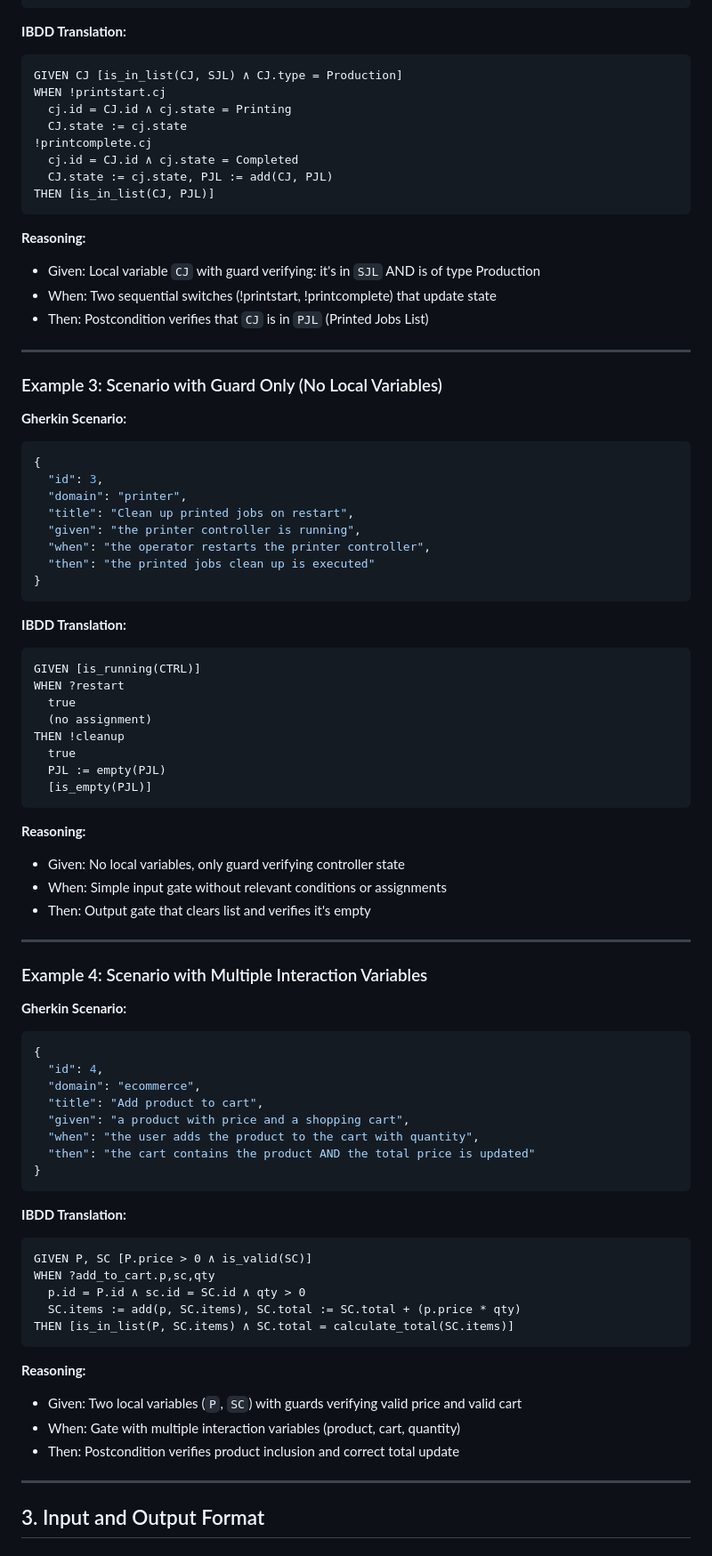
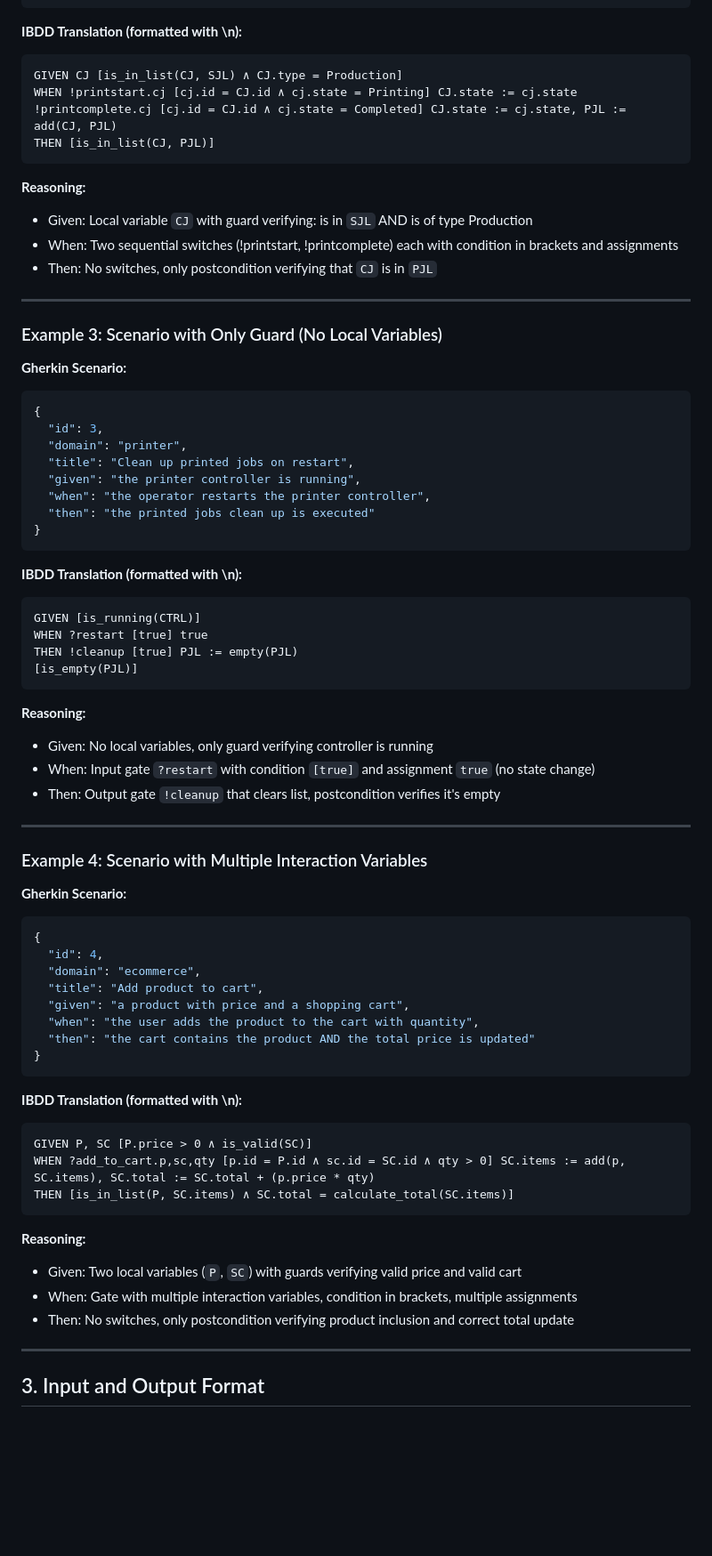
Before and after one commit to annaaimeri/bdd-a-ibdd, a Markdown page: docs/PROMPT_EN.md, the part around one of its changes. Shown at 89% size. Rendered like a GitHub page; blank space fills up the shorter version.

````diff
--- a/docs/PROMPT_EN.md
+++ b/docs/PROMPT_EN.md
@@ -83,26 +84,22 @@ THEN !append.cj,sjl
 }
 ```
 
-**IBDD Translation:**
+**IBDD Translation (formatted with \n):**
 ```
 GIVEN CJ [is_in_list(CJ, SJL) ∧ CJ.type = Production]
-WHEN !printstart.cj
-  cj.id = CJ.id ∧ cj.state = Printing
-  CJ.state := cj.state
-!printcomplete.cj
-  cj.id = CJ.id ∧ cj.state = Completed
-  CJ.state := cj.state, PJL := add(CJ, PJL)
+WHEN !printstart.cj [cj.id = CJ.id ∧ cj.state = Printing] CJ.state := cj.state
+!printcomplete.cj [cj.id = CJ.id ∧ cj.state = Completed] CJ.state := cj.state, PJL := add(CJ, PJL)
 THEN [is_in_list(CJ, PJL)]
 ```
 
 **Reasoning:**
-- Given: Local variable `CJ` with guard verifying: it's in `SJL` AND is of type Production
-- When: Two sequential switches (!printstart, !printcomplete) that update state
-- Then: Postcondition verifies that `CJ` is in `PJL` (Printed Jobs List)
+- Given: Local variable `CJ` with guard verifying: is in `SJL` AND is of type Production
+- When: Two sequential switches (!printstart, !printcomplete) each with condition in brackets and assignments
+- Then: No switches, only postcondition verifying that `CJ` is in `PJL`
 
 ---
 
-### Example 3: Scenario with Guard Only (No Local Variables)
+### Example 3: Scenario with Only Guard (No Local Variables)
 
 **Gherkin Scenario:**
 ```json
@@ -116,22 +113,18 @@ THEN [is_in_list(CJ, PJL)]
 }
 ```
 
-**IBDD Translation:**
+**IBDD Translation (formatted with \n):**
 ```
 GIVEN [is_running(CTRL)]
-WHEN ?restart
-  true
-  (no assignment)
-THEN !cleanup
-  true
-  PJL := empty(PJL)
-  [is_empty(PJL)]
+WHEN ?restart [true] true
+THEN !cleanup [true] PJL := empty(PJL)
+[is_empty(PJL)]
 ```
 
 **Reasoning:**
-- Given: No local variables, only guard verifying controller state
-- When: Simple input gate without relevant conditions or assignments
-- Then: Output gate that clears list and verifies it's empty
+- Given: No local variables, only guard verifying controller is running
+- When: Input gate `?restart` with condition `[true]` and assignment `true` (no state change)
+- Then: Output gate `!cleanup` that clears list, postcondition verifies it's empty
 
 ---
 
@@ -149,19 +142,17 @@ THEN !cleanup
 }
 ```
 
-**IBDD Translation:**
+**IBDD Translation (formatted with \n):**
 ```
 GIVEN P, SC [P.price > 0 ∧ is_valid(SC)]
-WHEN ?add_to_cart.p,sc,qty
-  p.id = P.id ∧ sc.id = SC.id ∧ qty > 0
-  SC.items := add(p, SC.items), SC.total := SC.total + (p.price * qty)
+WHEN ?add_to_cart.p,sc,qty [p.id = P.id ∧ sc.id = SC.id ∧ qty > 0] SC.items := add(p, SC.items), SC.total := SC.total + (p.price * qty)
 THEN [is_in_list(P, SC.items) ∧ SC.total = calculate_total(SC.items)]
 ```
 
 **Reasoning:**
 - Given: Two local variables (`P`, `SC`) with guards verifying valid price and valid cart
-- When: Gate with multiple interaction variables (product, cart, quantity)
-- Then: Postcondition verifies product inclusion and correct total update
+- When: Gate with multiple interaction variables, condition in brackets, multiple assignments
+- Then: No switches, only postcondition verifying product inclusion and correct total update
 
 ---
 
````
Also changed, not shown: other parts of docs/PROMPT_EN.md (+44 -21 lines).
